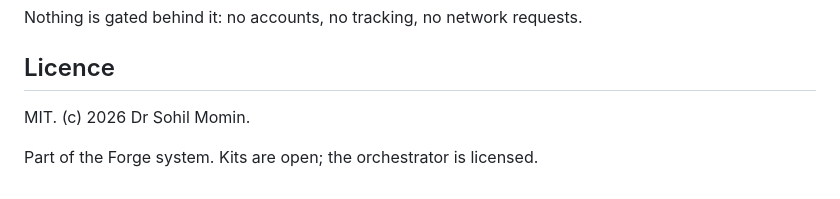
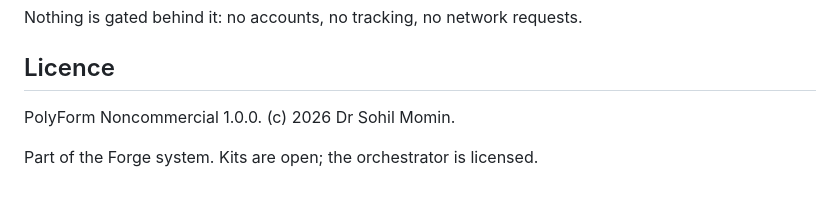
Before and after one commit to drsamonline/export-kit, a Markdown page: README.md, the part around the change. GitHub-like rendering.

Commit message:
docs(licence): state PolyForm Noncommercial 1.0.0, as LICENSE already does
The README said MIT while the LICENSE file has always been PolyForm
Noncommercial 1.0.0. One line, corrected to match the operative text.

```diff
--- a/README.md
+++ b/README.md
@@ -96,6 +96,6 @@ Nothing is gated behind it: no accounts, no tracking, no network requests.
 
 ## Licence
 
-MIT. (c) 2026 Dr Sohil Momin.
+PolyForm Noncommercial 1.0.0. (c) 2026 Dr Sohil Momin.
 
 Part of the Forge system. Kits are open; the orchestrator is licensed.
```
